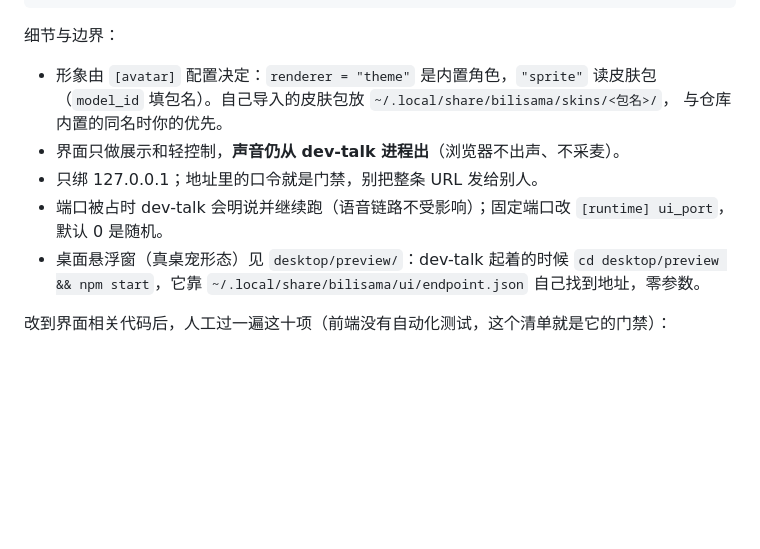
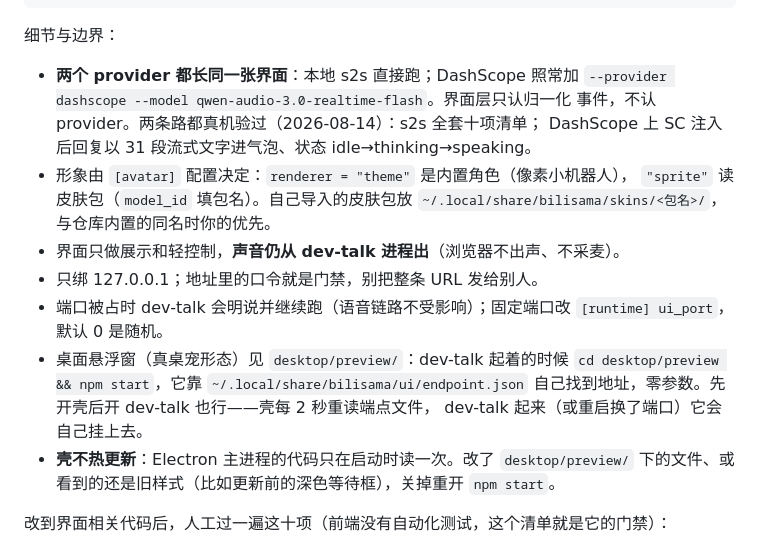
Before and after one commit to yikoko-liang/bilisama, a Markdown page: docs/runbook.md, the part around the change. Drawn GitHub-style; blank space fills up the shorter version.

Commit message:
Runbook: pet preview works on both providers, and the shell gotchas
The pet-preview section now says out loud what was only implicit: the
same UI serves s2s and DashScope (verified live on both — DashScope
streamed a Super Chat reply into the bubble in 31 text deltas with the
idle/thinking/speaking sequence intact), the shell may be started
before dev-talk (it polls the endpoint file), and Electron's main
process never hot-reloads — the old dark waiting box means an old
process, not a regression.

Co-Authored-By: Claude Fable 5 <noreply@anthropic.com>

```diff
--- a/docs/runbook.md
+++ b/docs/runbook.md
@@ -153,16 +153,23 @@ director 档默认在本机起一个界面服务器，启动横幅里有它的
 
 细节与边界：
 
-- 形象由 `[avatar]` 配置决定：`renderer = "theme"` 是内置角色，`"sprite"` 读皮肤包
-  （`model_id` 填包名）。自己导入的皮肤包放 `~/.local/share/bilisama/skins/<包名>/`，
-  与仓库内置的同名时你的优先。
+- **两个 provider 都长同一张界面**：本地 s2s 直接跑；DashScope 照常加
+  `--provider dashscope --model qwen-audio-3.0-realtime-flash`。界面层只认归一化
+  事件，不认 provider。两条路都真机验过（2026-08-14）：s2s 全套十项清单；
+  DashScope 上 SC 注入后回复以 31 段流式文字进气泡、状态 idle→thinking→speaking。
+- 形象由 `[avatar]` 配置决定：`renderer = "theme"` 是内置角色（像素小机器人），
+  `"sprite"` 读皮肤包（`model_id` 填包名）。自己导入的皮肤包放
+  `~/.local/share/bilisama/skins/<包名>/`，与仓库内置的同名时你的优先。
 - 界面只做展示和轻控制，**声音仍从 dev-talk 进程出**（浏览器不出声、不采麦）。
 - 只绑 127.0.0.1；地址里的口令就是门禁，别把整条 URL 发给别人。
 - 端口被占时 dev-talk 会明说并继续跑（语音链路不受影响）；固定端口改
   `[runtime] ui_port`，默认 0 是随机。
 - 桌面悬浮窗（真桌宠形态）见 `desktop/preview/`：dev-talk 起着的时候
   `cd desktop/preview && npm start`，它靠 `~/.local/share/bilisama/ui/endpoint.json`
-  自己找到地址，零参数。
+  自己找到地址，零参数。先开壳后开 dev-talk 也行——壳每 2 秒重读端点文件，
+  dev-talk 起来（或重启换了端口）它会自己挂上去。
+- **壳不热更新**：Electron 主进程的代码只在启动时读一次。改了 `desktop/preview/`
+  下的文件、或看到的还是旧样式（比如更新前的深色等待框），关掉重开 `npm start`。
 
 改到界面相关代码后，人工过一遍这十项（前端没有自动化测试，这个清单就是它的门禁）：
 
```
